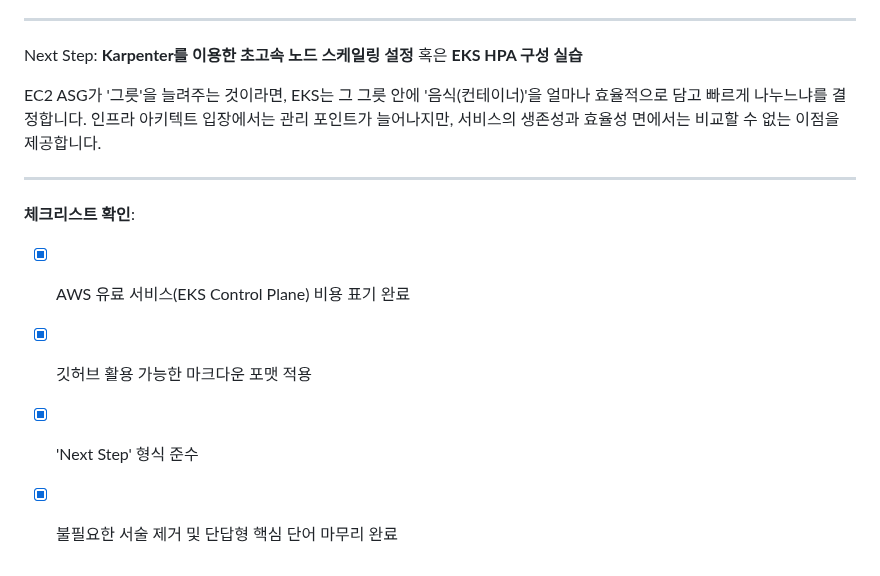
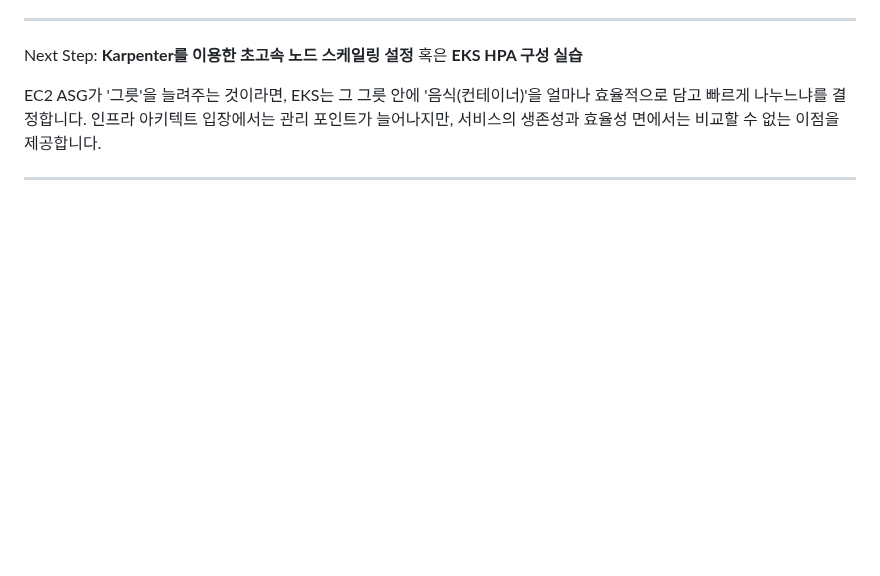
Before and after one commit to putto4u/05.PublicCloud, a Markdown page: 300. Advanced/010. aws 오토스케일링과 EKS.md, the part around the change. Rendered like a GitHub page; blank space fills up the shorter version.

```diff
--- a/300. Advanced/010. aws 오토스케일링과 EKS.md
+++ b/300. Advanced/010. aws 오토스케일링과 EKS.md
@@ -48,10 +48,3 @@ Next Step: **Karpenter를 이용한 초고속 노드 스케일링 설정** 혹
 EC2 ASG가 '그릇'을 늘려주는 것이라면, EKS는 그 그릇 안에 '음식(컨테이너)'을 얼마나 효율적으로 담고 빠르게 나누느냐를 결정합니다. 인프라 아키텍트 입장에서는 관리 포인트가 늘어나지만, 서비스의 생존성과 효율성 면에서는 비교할 수 없는 이점을 제공합니다.
 
 ---
-
-**체크리스트 확인**:
-
-* [x] AWS 유료 서비스(EKS Control Plane) 비용 표기 완료
-* [x] 깃허브 활용 가능한 마크다운 포맷 적용
-* [x] 'Next Step' 형식 준수
-* [x] 불필요한 서술 제거 및 단답형 핵심 단어 마무리 완료
```
